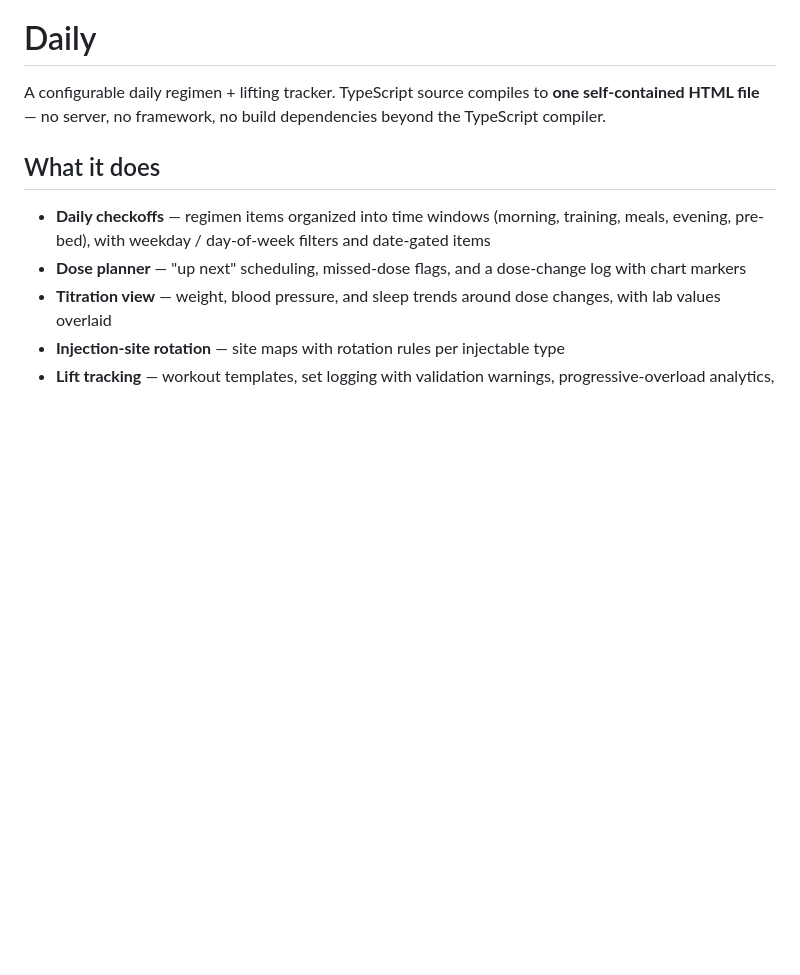
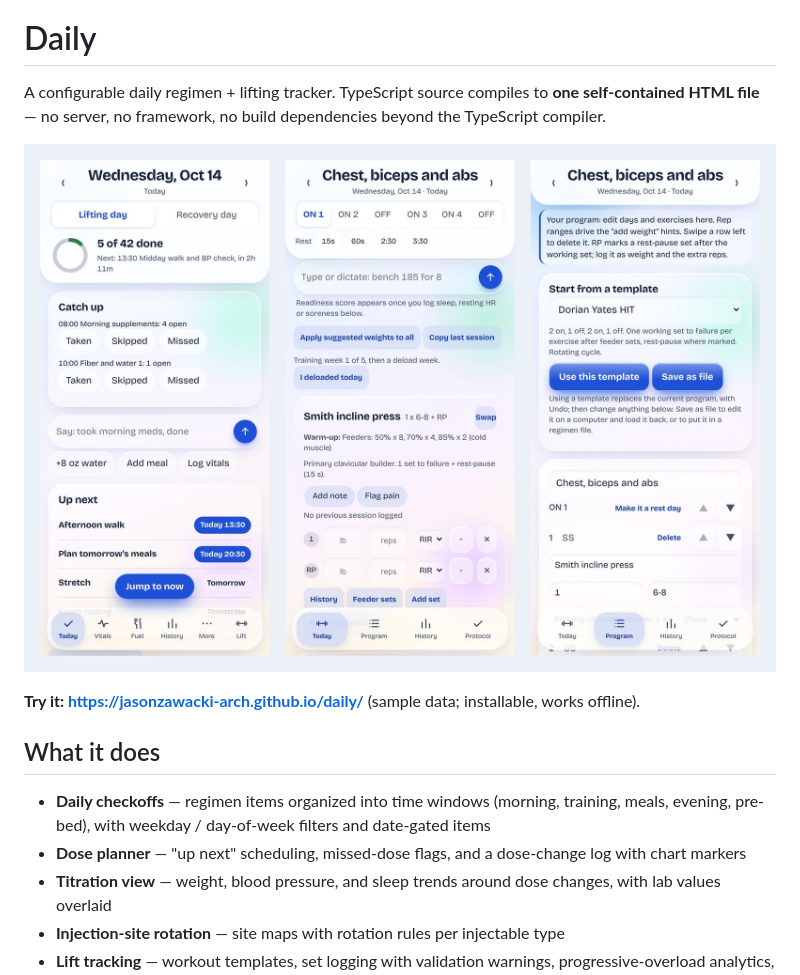
Before and after one commit to jasonzawacki-arch/daily, a Markdown page: README.md, the part around the change. GitHub-like rendering; pictures changed too: docs/screenshots/daily.jpg (added); blank space fills up the shorter version.

```diff
--- a/README.md
+++ b/README.md
@@ -1,6 +1,10 @@
 # Daily
 
 A configurable daily regimen + lifting tracker. TypeScript source compiles to **one self-contained HTML file** — no server, no framework, no build dependencies beyond the TypeScript compiler.
+
+![Daily on a phone: the day's checklist, the workout log and the program editor with templates](docs/screenshots/daily.jpg)
+
+**Try it: https://jasonzawacki-arch.github.io/daily/** (sample data; installable, works offline).
 
 ## What it does
 
```
Also changed, not shown: 3 other files.
